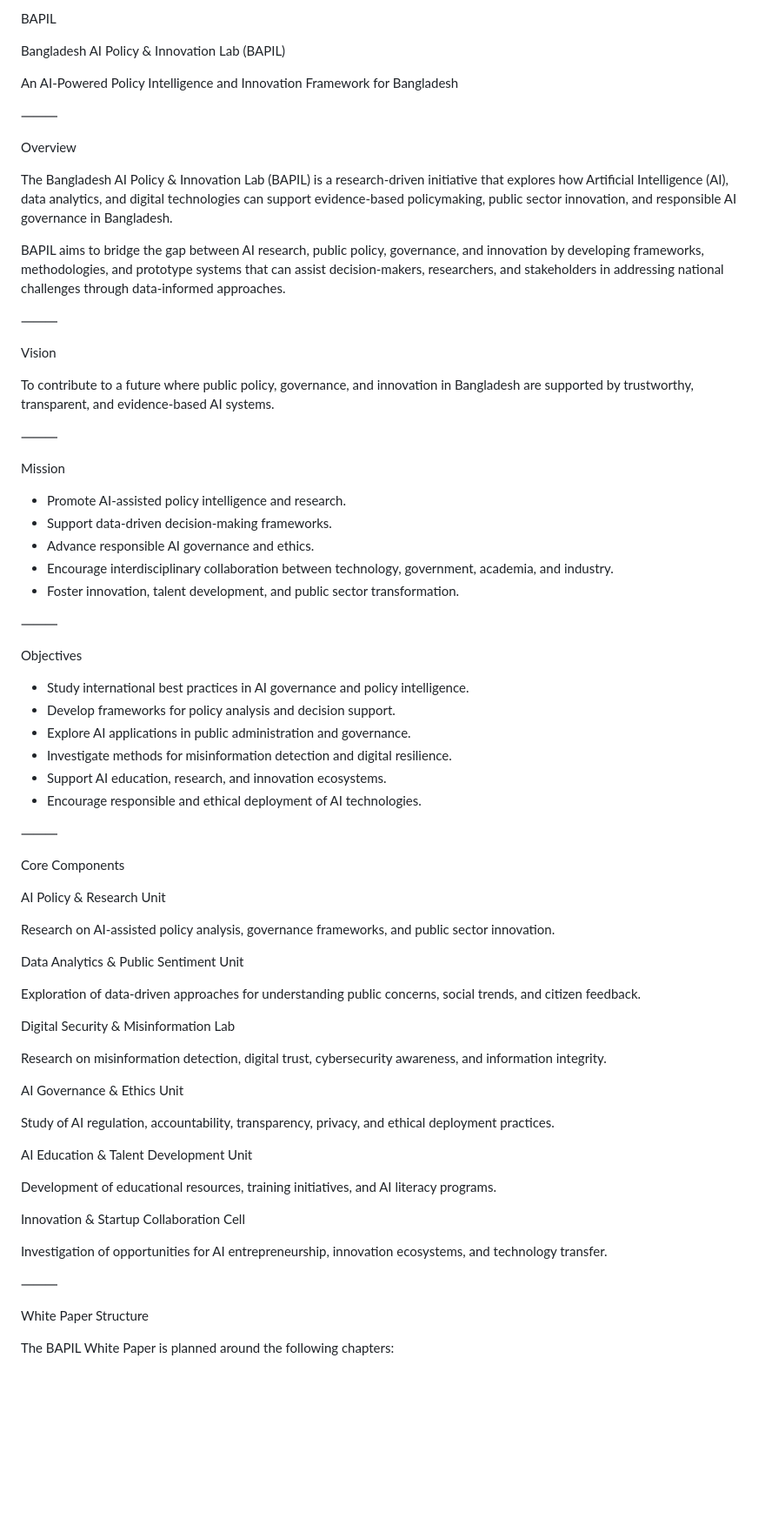
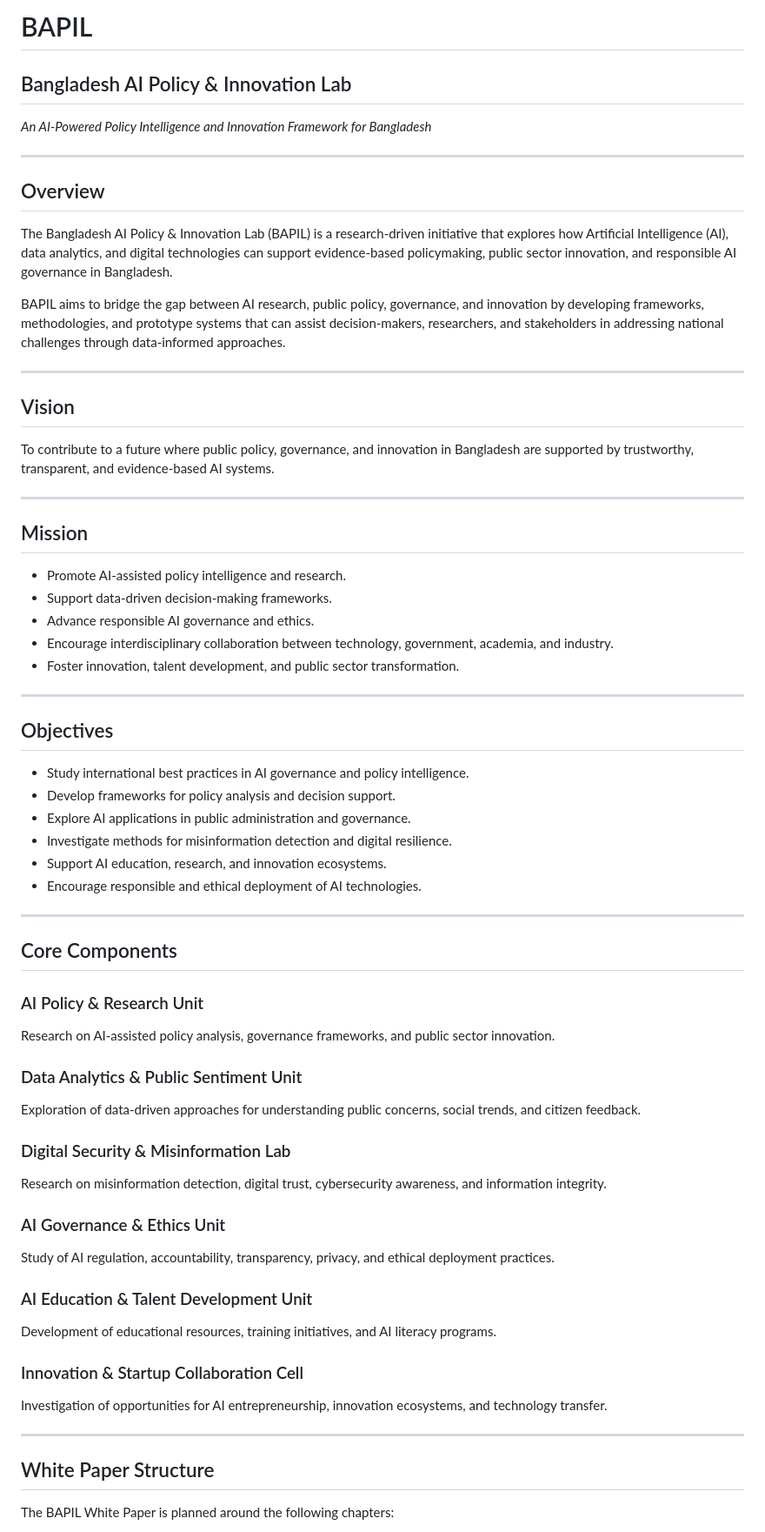
Before and after one commit to md-naim-hassan-saykat/bapil, a Markdown page: README.md, the part around one of its changes. Shown at 87% size. Drawn GitHub-style; blank space fills up the shorter version.

```diff
--- a/README.md
+++ b/README.md
@@ -1,75 +1,75 @@
-BAPIL
+# BAPIL
 
-Bangladesh AI Policy & Innovation Lab (BAPIL)
+## Bangladesh AI Policy & Innovation Lab
 
-An AI-Powered Policy Intelligence and Innovation Framework for Bangladesh
+*An AI-Powered Policy Intelligence and Innovation Framework for Bangladesh*
 
-⸻
+---
 
-Overview
+## Overview
 
 The Bangladesh AI Policy & Innovation Lab (BAPIL) is a research-driven initiative that explores how Artificial Intelligence (AI), data analytics, and digital technologies can support evidence-based policymaking, public sector innovation, and responsible AI governance in Bangladesh.
 
 BAPIL aims to bridge the gap between AI research, public policy, governance, and innovation by developing frameworks, methodologies, and prototype systems that can assist decision-makers, researchers, and stakeholders in addressing national challenges through data-informed approaches.
 
-⸻
+---
 
-Vision
+## Vision
 
 To contribute to a future where public policy, governance, and innovation in Bangladesh are supported by trustworthy, transparent, and evidence-based AI systems.
 
-⸻
+---
 
-Mission
+## Mission
 
-* Promote AI-assisted policy intelligence and research.
-* Support data-driven decision-making frameworks.
-* Advance responsible AI governance and ethics.
-* Encourage interdisciplinary collaboration between technology, government, academia, and industry.
-* Foster innovation, talent development, and public sector transformation.
+- Promote AI-assisted policy intelligence and research.
+- Support data-driven decision-making frameworks.
+- Advance responsible AI governance and ethics.
+- Encourage interdisciplinary collaboration between technology, government, academia, and industry.
+- Foster innovation, talent development, and public sector transformation.
 
-⸻
+---
 
-Objectives
+## Objectives
 
-* Study international best practices in AI governance and policy intelligence.
-* Develop frameworks for policy analysis and decision support.
-* Explore AI applications in public administration and governance.
-* Investigate methods for misinformation detection and digital resilience.
-* Support AI education, research, and innovation ecosystems.
-* Encourage responsible and ethical deployment of AI technologies.
+- Study international best practices in AI governance and policy intelligence.
+- Develop frameworks for policy analysis and decision support.
+- Explore AI applications in public administration and governance.
+- Investigate methods for misinformation detection and digital resilience.
+- Support AI education, research, and innovation ecosystems.
+- Encourage responsible and ethical deployment of AI technologies.
 
-⸻
+---
 
-Core Components
+## Core Components
 
-AI Policy & Research Unit
+### AI Policy & Research Unit
 
 Research on AI-assisted policy analysis, governance frameworks, and public sector innovation.
 
-Data Analytics & Public Sentiment Unit
+### Data Analytics & Public Sentiment Unit
 
 Exploration of data-driven approaches for understanding public concerns, social trends, and citizen feedback.
 
-Digital Security & Misinformation Lab
+### Digital Security & Misinformation Lab
 
 Research on misinformation detection, digital trust, cybersecurity awareness, and information integrity.
 
-AI Governance & Ethics Unit
+### AI Governance & Ethics Unit
 
 Study of AI regulation, accountability, transparency, privacy, and ethical deployment practices.
 
-AI Education & Talent Development Unit
+### AI Education & Talent Development Unit
 
 Development of educational resources, training initiatives, and AI literacy programs.
 
-Innovation & Startup Collaboration Cell
+### Innovation & Startup Collaboration Cell
 
 Investigation of opportunities for AI entrepreneurship, innovation ecosystems, and technology transfer.
 
-⸻
+---
 
-White Paper Structure
+## White Paper Structure
 
 The BAPIL White Paper is planned around the following chapters:
 
```
Also changed, not shown: other parts of README.md (+47 -44 lines).
